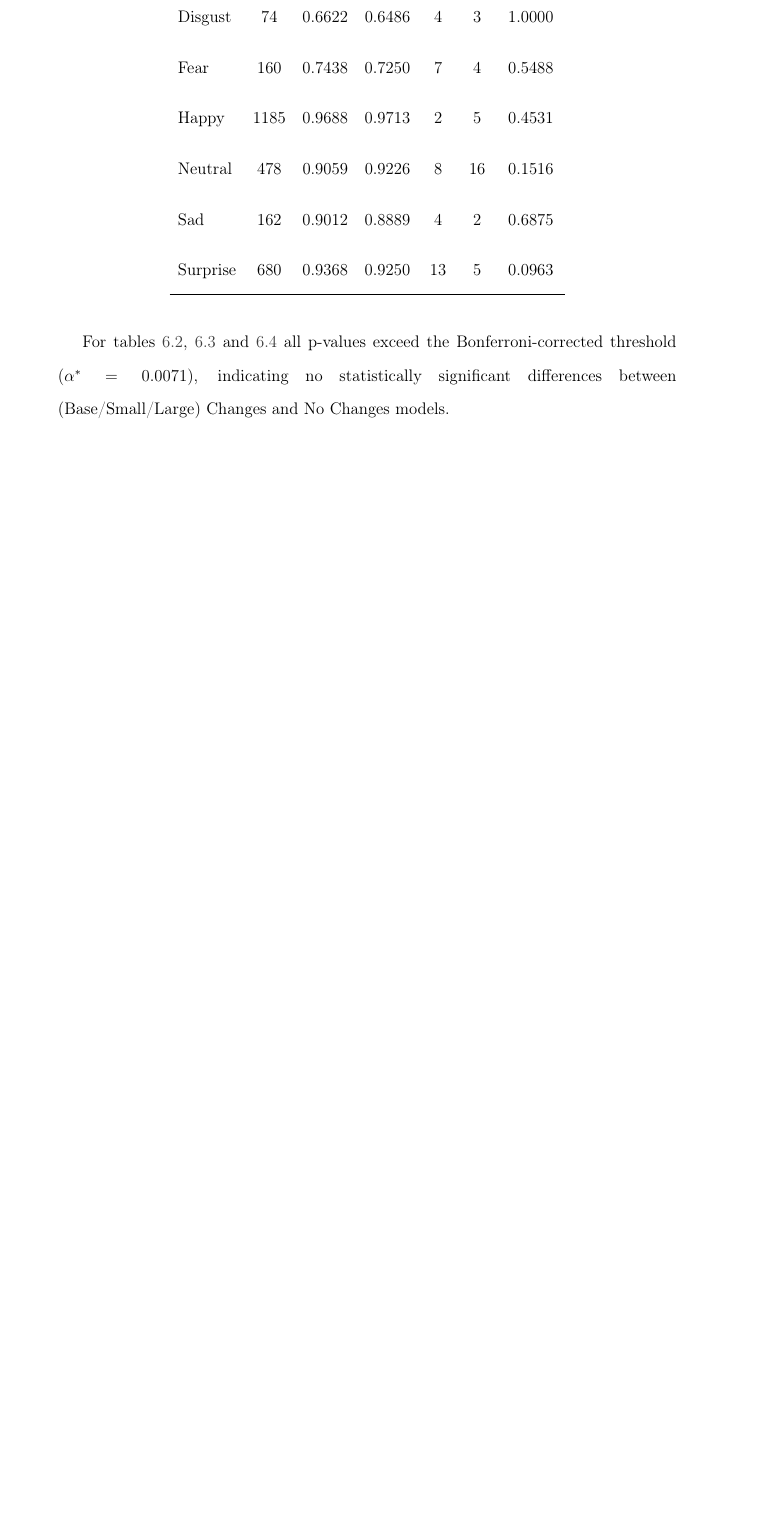
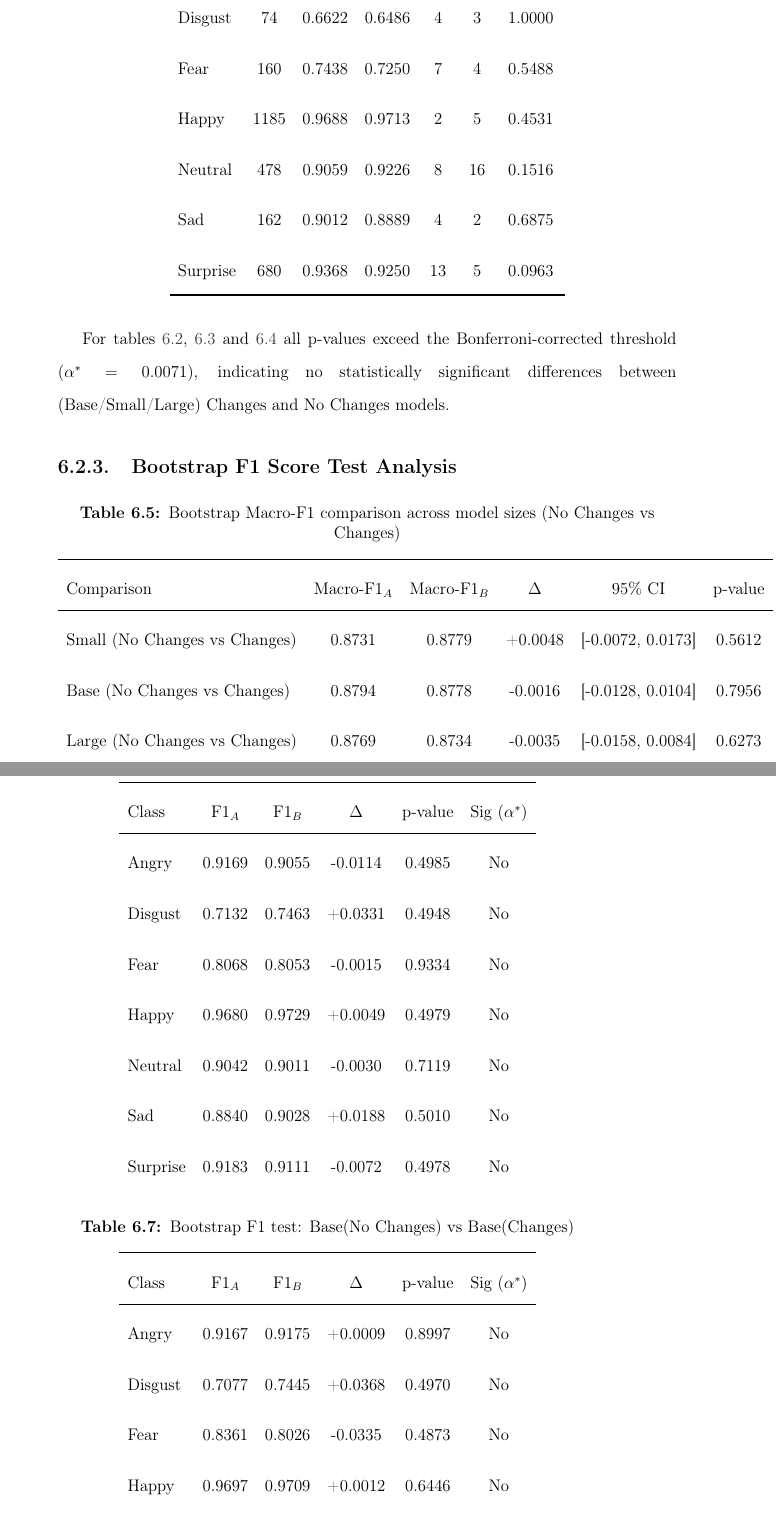
Before and after one commit to asvaaron/proposal_graduation_work_TEC, a LaTeX thesis (tex_thesis/thesis/thesis.tex, which reads tex_thesis/thesis/body/results.tex): part of page 81 of 115 before the commit and two parts of pages 81 and 82 of 117 after it, the two joined at a grey line, cut so that both start at the same text, the shorter picture padded with empty space. Compiled offline with pdfLaTeX.

Commit message:
Changes in results
Add data for results tests McNemar and Bootstrap

```diff
--- a/tex_thesis/thesis/body/results.tex
+++ b/tex_thesis/thesis/body/results.tex
@@ -106,4 +106,63 @@ Surprise & 680  & 0.9368 & 0.9250 & 13 & 5  & 0.0963 \\
 \end{table}
 
 
-For tables \ref{tab:mcnemar_class_pairs_base}, \ref{tab:mcnemar_class_pairs_small} and \ref{tab:mcnemar_class_pairs_large} all p-values exceed the Bonferroni-corrected threshold ($\alpha^* = 0.0071$), indicating no statistically significant differences between (Base/Small/Large) Changes and No Changes models.
+For tables~\ref{tab:mcnemar_class_pairs_base},~\ref{tab:mcnemar_class_pairs_small} and~\ref{tab:mcnemar_class_pairs_large} all p-values exceed the Bonferroni-corrected threshold ($\alpha^* = 0.0071$), indicating no statistically significant differences between (Base/Small/Large) Changes and No Changes models.
+
+\subsection{Bootstrap F1 Score Test Analysis}
+
+\begin{table}[H]
+\centering
+\caption{Bootstrap Macro-F1 comparison across model sizes (No Changes vs Changes)}
+\label{tab:bootstrap_f1_macro}
+\begin{tabular}{lccccc}
+\hline
+Comparison & Macro-F1$_A$ & Macro-F1$_B$ & $\Delta$ & 95\% CI & p-value \\
+\hline
+Small (No Changes vs Changes)
+& 0.8731 & 0.8779 & +0.0048 & [-0.0072, 0.0173] & 0.5612 \\
+
+Base (No Changes vs Changes)
+& 0.8794 & 0.8778 & -0.0016 & [-0.0128, 0.0104] & 0.7956 \\
+
+Large (No Changes vs Changes)
+& 0.8769 & 0.8734 & -0.0035 & [-0.0158, 0.0084] & 0.6273 \\
+\end{tabular}
+\end{table}
+
+\begin{table}[H]
+\centering
+\caption{Bootstrap F1 test: Small(No Changes) vs Small(Changes)}
+\label{tab:bootstrap_f1_class_pairs_small}
+\begin{tabular}{lccccc}
+\hline
+Class & F1$_A$ & F1$_B$ & $\Delta$ & p-value & Sig ($\alpha^*$) \\
+\hline
+Angry    & 0.9169 & 0.9055 & -0.0114 & 0.4985 & No \\
+Disgust  & 0.7132 & 0.7463 & +0.0331 & 0.4948 & No \\
+Fear     & 0.8068 & 0.8053 & -0.0015 & 0.9334 & No \\
+Happy    & 0.9680 & 0.9729 & +0.0049 & 0.4979 & No \\
+Neutral  & 0.9042 & 0.9011 & -0.0030 & 0.7119 & No \\
+Sad      & 0.8840 & 0.9028 & +0.0188 & 0.5010 & No \\
+Surprise & 0.9183 & 0.9111 & -0.0072 & 0.4978 & No \\
+\end{tabular}
+\end{table}
+
+
+
+\begin{table}[H]
+\centering
+\caption{Bootstrap F1 test: Base(No Changes) vs Base(Changes)}
+\label{tab:bootstrap_f1_class_pairs_base}
+\begin{tabular}{lccccc}
+\hline
+Class & F1$_A$ & F1$_B$ & $\Delta$ & p-value & Sig ($\alpha^*$) \\
+\hline
+Angry    & 0.9167 & 0.9175 & +0.0009 & 0.8997 & No \\
+Disgust  & 0.7077 & 0.7445 & +0.0368 & 0.4970 & No \\
+Fear     & 0.8361 & 0.8026 & -0.0335 & 0.4873 & No \\
+Happy    & 0.9697 & 0.9709 & +0.0012 & 0.6446 & No \\
+Neutral  & 0.9130 & 0.9063 & -0.0068 & 0.5173 & No \\
+Sad      & 0.8931 & 0.8875 & -0.0056 & 0.6880 & No \\
+Surprise & 0.9192 & 0.9152 & -0.0040 & 0.5487 & No \\
+\end{tabular}
+\end{table}
@@ -109,0 +187 @@ For tables \ref{tab:mcnemar_class_pairs_base}, \ref{tab:mcnemar_class_pairs_smal
+\noindent
```
Also changed, not shown: tex_thesis/thesis/body/results.tex (44 more changed lines).
